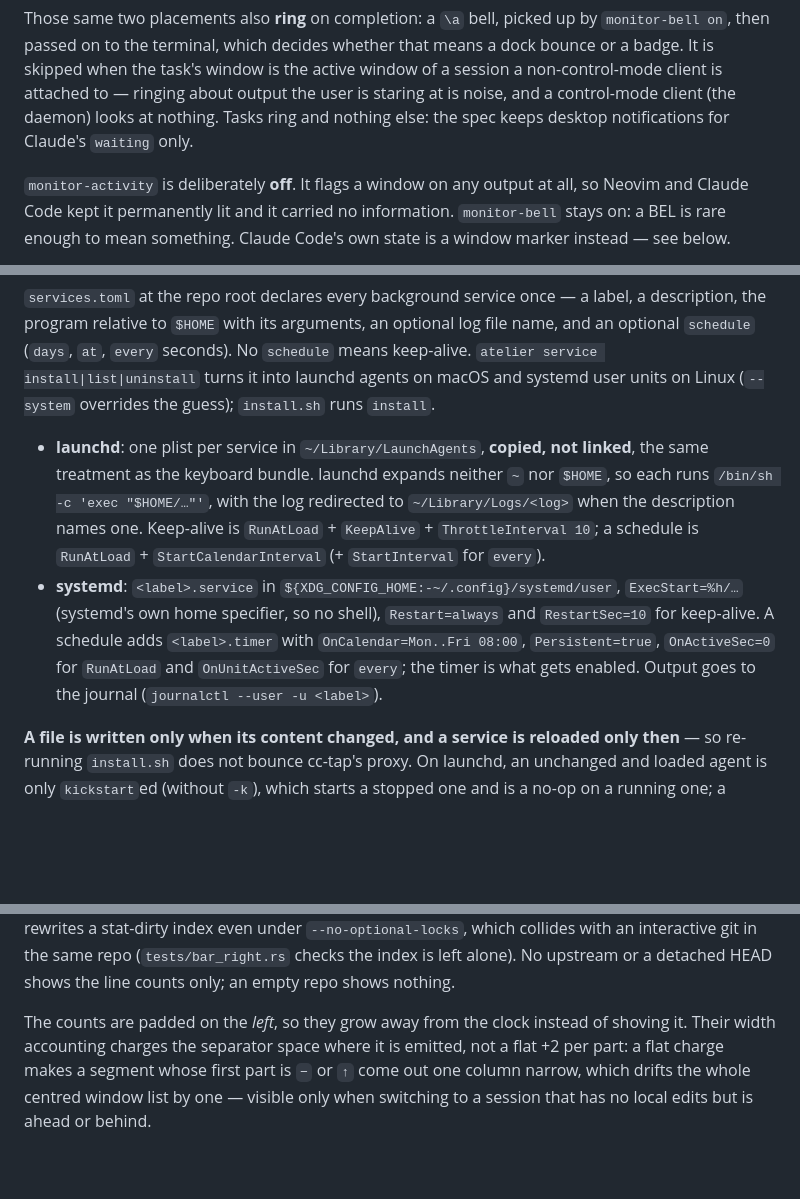
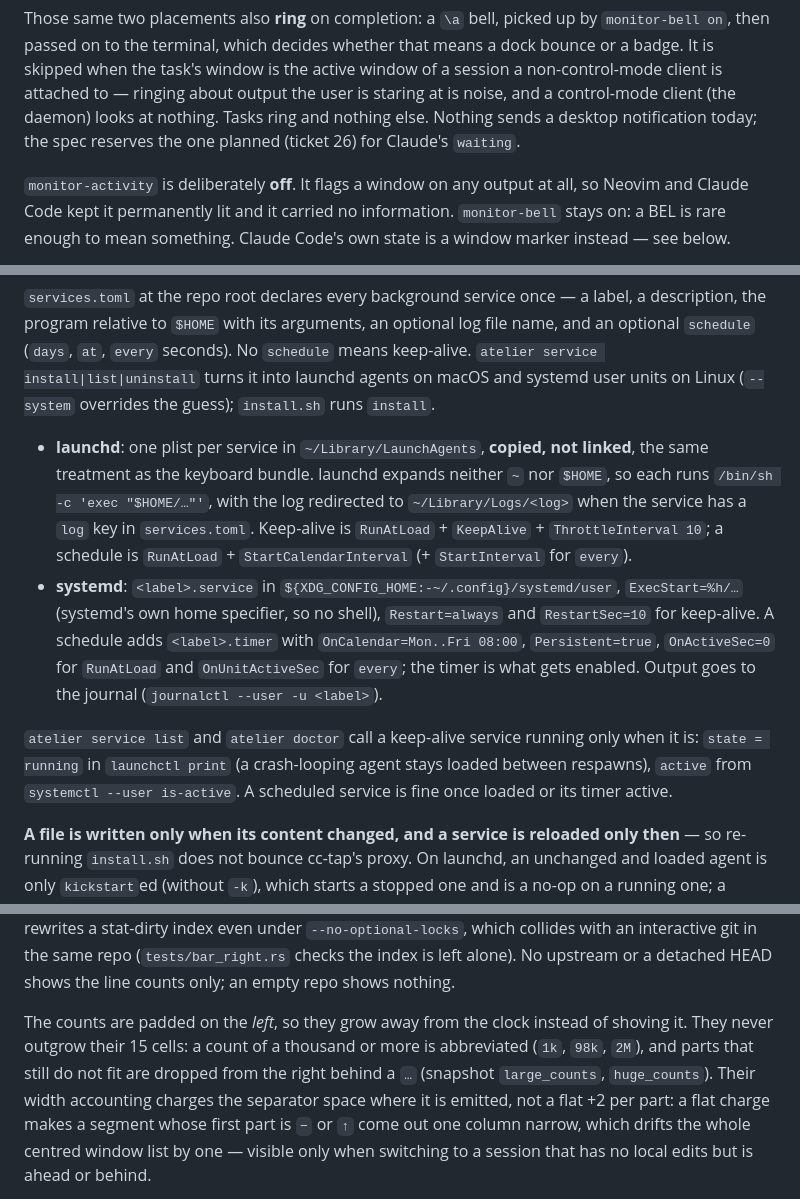
Before and after one commit to GauthierDoppler/dotfiles, a Markdown page: AGENTS.md, 3 parts joined by grey strips. GitHub-like rendering; blank space fills up the shorter version.

```diff
--- a/AGENTS.md
+++ b/AGENTS.md
@@ -415,8 +434,9 @@ Those same two placements also **ring** on completion: a `\a` bell, picked up by
 means a dock bounce or a badge. It is skipped when the task's window is the
 active window of a session a non-control-mode client is attached to — ringing
 about output the user is staring at is noise, and a control-mode client (the
-daemon) looks at nothing. Tasks ring and nothing else: the spec keeps desktop
-notifications for Claude's `waiting` only.
+daemon) looks at nothing. Tasks ring and nothing else. Nothing sends a desktop
+notification today; the spec reserves the one planned (ticket 26) for Claude's
+`waiting`.
 
 `monitor-activity` is deliberately **off**. It flags a window on any output at
 all, so Neovim and Claude Code kept it permanently lit and it carried no
@@ -644,7 +665,8 @@ turns it into launchd agents on macOS and systemd user units on Linux
 - **launchd**: one plist per service in `~/Library/LaunchAgents`, **copied, not
   linked**, the same treatment as the keyboard bundle. launchd expands neither
   `~` nor `$HOME`, so each runs `/bin/sh -c 'exec "$HOME/…"'`, with the log
-  redirected to `~/Library/Logs/<log>` when the description names one.
+  redirected to `~/Library/Logs/<log>` when the service has a `log` key in
+  `services.toml`.
   Keep-alive is `RunAtLoad` + `KeepAlive` + `ThrottleInterval 10`; a schedule is
   `RunAtLoad` + `StartCalendarInterval` (+ `StartInterval` for `every`).
 - **systemd**: `<label>.service` in `${XDG_CONFIG_HOME:-~/.config}/systemd/user`,
@@ -653,6 +675,11 @@ turns it into launchd agents on macOS and systemd user units on Linux
   `OnCalendar=Mon..Fri 08:00`, `Persistent=true`, `OnActiveSec=0` for
   `RunAtLoad` and `OnUnitActiveSec` for `every`; the timer is what gets enabled.
   Output goes to the journal (`journalctl --user -u <label>`).
+
+`atelier service list` and `atelier doctor` call a keep-alive service running
+only when it is: `state = running` in `launchctl print` (a crash-looping agent
+stays loaded between respawns), `active` from `systemctl --user is-active`. A
+scheduled service is fine once loaded or its timer active.
 
 **A file is written only when its content changed, and a service is reloaded
 only then** — so re-running `install.sh` does not bounce cc-tap's proxy. On
@@ -863,7 +891,9 @@ is left alone). No upstream or a detached HEAD shows the line counts only; an
 empty repo shows nothing.
 
 The counts are padded on the *left*, so they grow away from the clock instead of
-shoving it. Their width accounting charges the separator space where it is
+shoving it. They never outgrow their 15 cells: a count of a thousand or more is
+abbreviated (`1k`, `98k`, `2M`), and parts that still do not fit are dropped from
+the right behind a `…` (snapshot `large_counts`, `huge_counts`). Their width accounting charges the separator space where it is
 emitted, not a flat +2 per part: a flat charge makes a segment whose first part
 is `−` or `↑` come out one column narrow, which drifts the whole centred window
 list by one — visible only when switching to a session that has no local edits
```
Also changed, not shown: other parts of AGENTS.md (+39 -17 lines), docs/atelier/spec.md (+7 -4 lines), 1 other file.
